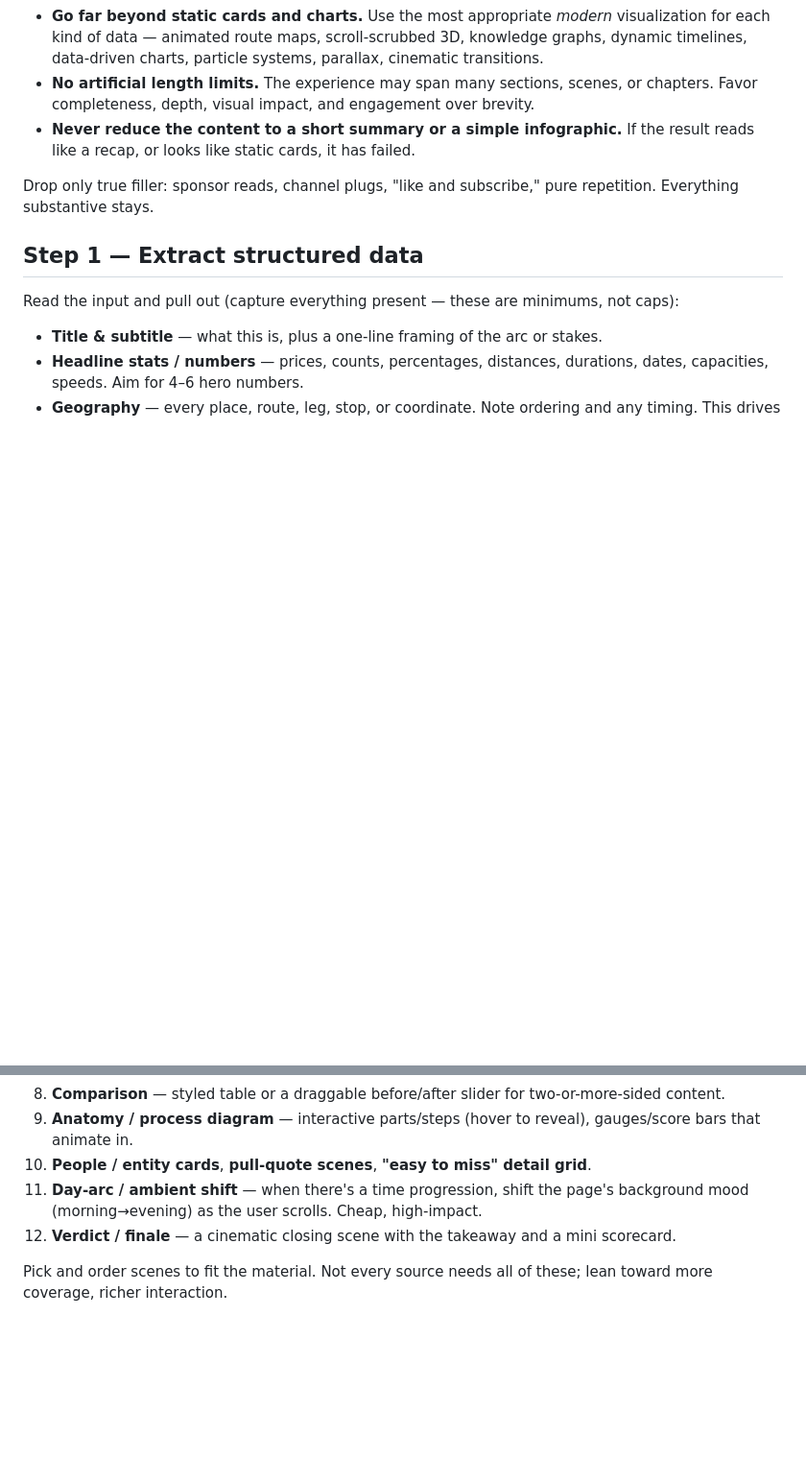
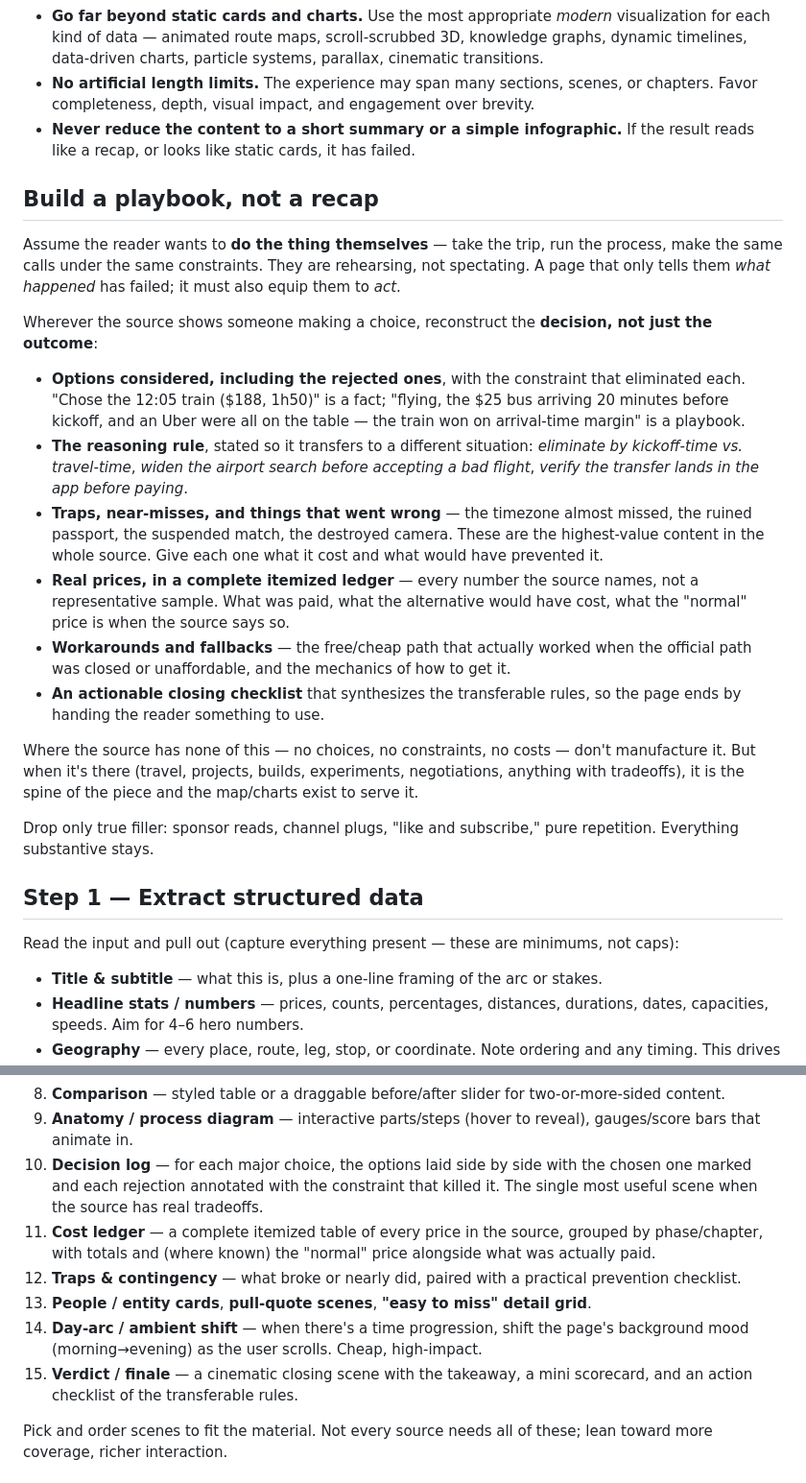
Before and after one commit to heidariomid/smart-scripts, a Markdown page: .claude/agents/infographic-advanced.md, 2 parts joined by grey strips. Shown at 96% size. GitHub-like rendering; blank space fills up the shorter version.

Commit message:
feat(infographic-advanced): enhance guidance for creating actionable, immersive experiences

```diff
--- a/.claude/agents/infographic-advanced.md
+++ b/.claude/agents/infographic-advanced.md
@@ -19,6 +19,21 @@ This is **not** a summary tool and **not** a static infographic. Treat the sourc
 - **No artificial length limits.** The experience may span many sections, scenes, or chapters. Favor completeness, depth, visual impact, and engagement over brevity.
 - **Never reduce the content to a short summary or a simple infographic.** If the result reads like a recap, or looks like static cards, it has failed.
 
+## Build a playbook, not a recap
+
+Assume the reader wants to **do the thing themselves** — take the trip, run the process, make the same calls under the same constraints. They are rehearsing, not spectating. A page that only tells them *what happened* has failed; it must also equip them to *act*.
+
+Wherever the source shows someone making a choice, reconstruct the **decision, not just the outcome**:
+
+- **Options considered, including the rejected ones**, with the constraint that eliminated each. "Chose the 12:05 train ($188, 1h50)" is a fact; "flying, the $25 bus arriving 20 minutes before kickoff, and an Uber were all on the table — the train won on arrival-time margin" is a playbook.
+- **The reasoning rule**, stated so it transfers to a different situation: *eliminate by kickoff-time vs. travel-time*, *widen the airport search before accepting a bad flight*, *verify the transfer lands in the app before paying*.
+- **Traps, near-misses, and things that went wrong** — the timezone almost missed, the ruined passport, the suspended match, the destroyed camera. These are the highest-value content in the whole source. Give each one what it cost and what would have prevented it.
+- **Real prices, in a complete itemized ledger** — every number the source names, not a representative sample. What was paid, what the alternative would have cost, what the "normal" price is when the source says so.
+- **Workarounds and fallbacks** — the free/cheap path that actually worked when the official path was closed or unaffordable, and the mechanics of how to get it.
+- **An actionable closing checklist** that synthesizes the transferable rules, so the page ends by handing the reader something to use.
+
+Where the source has none of this — no choices, no constraints, no costs — don't manufacture it. But when it's there (travel, projects, builds, experiments, negotiations, anything with tradeoffs), it is the spine of the piece and the map/charts exist to serve it.
+
 Drop only true filler: sponsor reads, channel plugs, "like and subscribe," pure repetition. Everything substantive stays.
 
 ## Step 1 — Extract structured data
@@ -55,9 +74,12 @@ You have a full toolbox. **Match each technique to the data you actually have**
 7. **Knowledge graph (D3 force)** — when there are rich relationships between people/places/topics: an explorable node-link graph.
 8. **Comparison** — styled table or a draggable before/after slider for two-or-more-sided content.
 9. **Anatomy / process diagram** — interactive parts/steps (hover to reveal), gauges/score bars that animate in.
-10. **People / entity cards**, **pull-quote scenes**, **"easy to miss" detail grid**.
-11. **Day-arc / ambient shift** — when there's a time progression, shift the page's background mood (morning→evening) as the user scrolls. Cheap, high-impact.
-12. **Verdict / finale** — a cinematic closing scene with the takeaway and a mini scorecard.
+10. **Decision log** — for each major choice, the options laid side by side with the chosen one marked and each rejection annotated with the constraint that killed it. The single most useful scene when the source has real tradeoffs.
+11. **Cost ledger** — a complete itemized table of every price in the source, grouped by phase/chapter, with totals and (where known) the "normal" price alongside what was actually paid.
+12. **Traps & contingency** — what broke or nearly did, paired with a practical prevention checklist.
+13. **People / entity cards**, **pull-quote scenes**, **"easy to miss" detail grid**.
+14. **Day-arc / ambient shift** — when there's a time progression, shift the page's background mood (morning→evening) as the user scrolls. Cheap, high-impact.
+15. **Verdict / finale** — a cinematic closing scene with the takeaway, a mini scorecard, and an action checklist of the transferable rules.
 
 Pick and order scenes to fit the material. Not every source needs all of these; lean toward more coverage, richer interaction.
 
```
Also changed, not shown: other parts of .claude/agents/infographic-advanced.md (+7 -2 lines).
